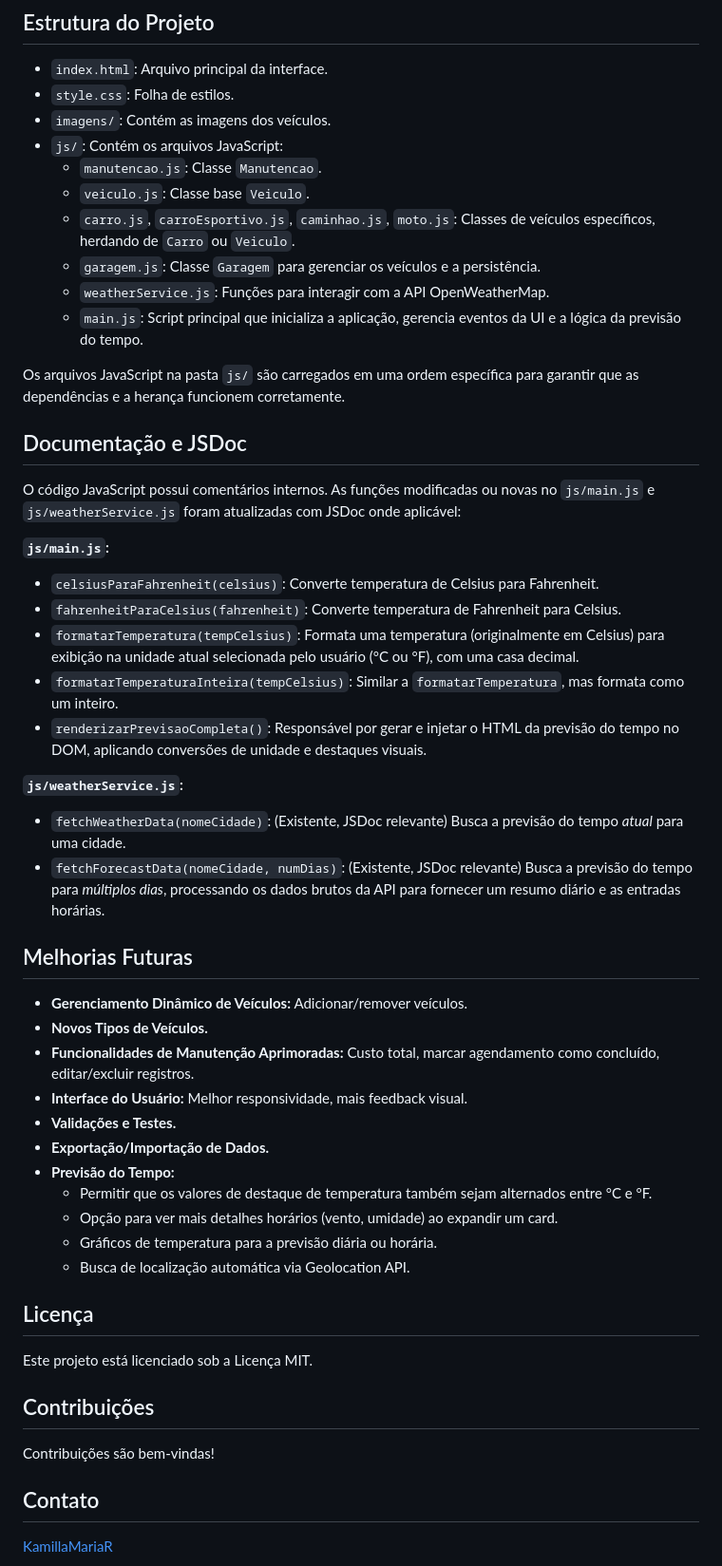
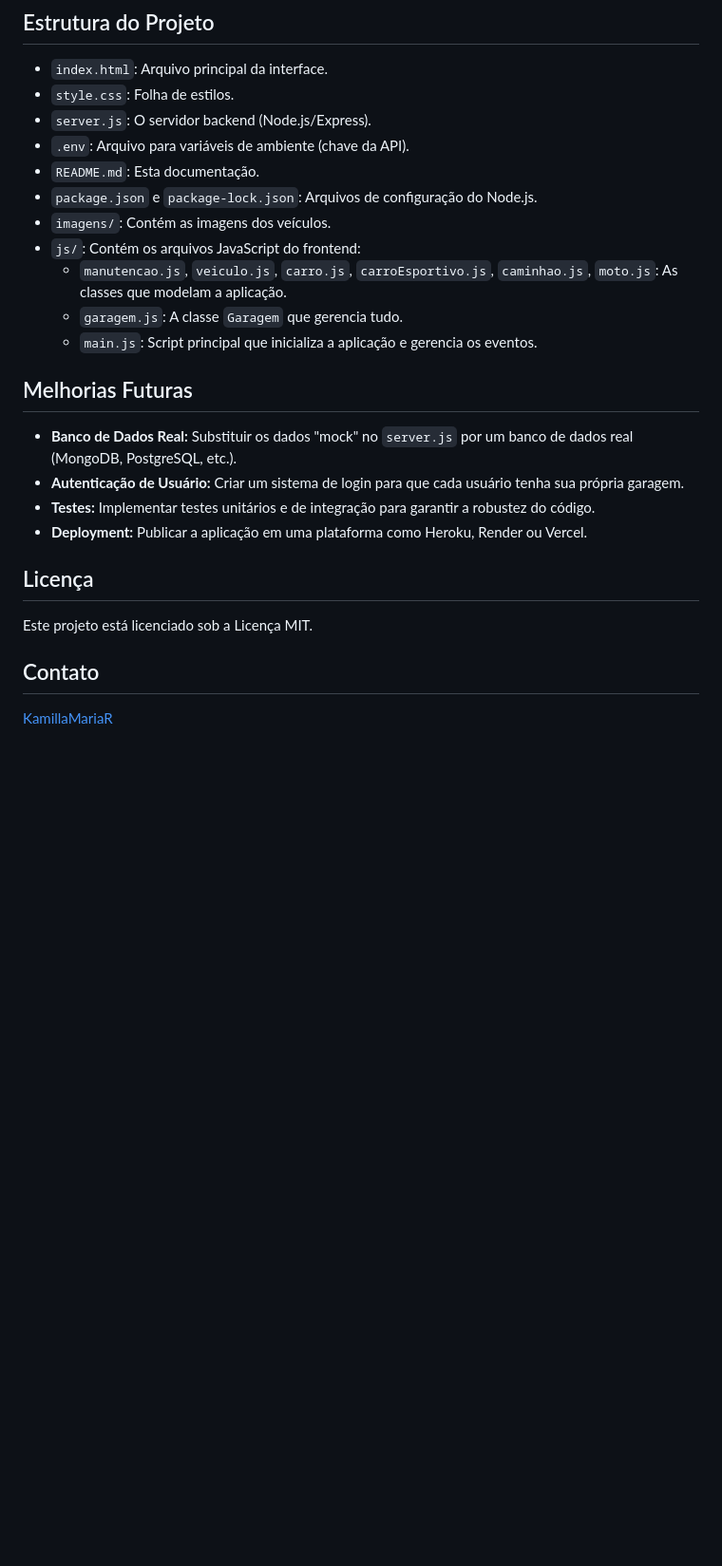
Before and after one commit to KamillaMariaR/Garagem_Interativa, a Markdown page: README.md, the part around one of its changes. Shown at 95% size. Rendered like a GitHub page; blank space fills up the shorter version.

```diff
--- a/README.md
+++ b/README.md
@@ -93,56 +111,27 @@ Se você não tiver uma chave válida da OpenWeatherMap configurada em `js/weath
 
 *   `index.html`: Arquivo principal da interface.
 *   `style.css`: Folha de estilos.
+*   `server.js`: O servidor backend (Node.js/Express).
+*   `.env`: Arquivo para variáveis de ambiente (chave da API).
+*   `README.md`: Esta documentação.
+*   `package.json` e `package-lock.json`: Arquivos de configuração do Node.js.
 *   `imagens/`: Contém as imagens dos veículos.
-*   `js/`: Contém os arquivos JavaScript:
-    *   `manutencao.js`: Classe `Manutencao`.
-    *   `veiculo.js`: Classe base `Veiculo`.
-    *   `carro.js`, `carroEsportivo.js`, `caminhao.js`, `moto.js`: Classes de veículos específicos, herdando de `Carro` ou `Veiculo`.
-    *   `garagem.js`: Classe `Garagem` para gerenciar os veículos e a persistência.
-    *   `weatherService.js`: Funções para interagir com a API OpenWeatherMap.
-    *   `main.js`: Script principal que inicializa a aplicação, gerencia eventos da UI e a lógica da previsão do tempo.
-
-Os arquivos JavaScript na pasta `js/` são carregados em uma ordem específica para garantir que as dependências e a herança funcionem corretamente.
-
-## Documentação e JSDoc
-
-O código JavaScript possui comentários internos. As funções modificadas ou novas no `js/main.js` e `js/weatherService.js` foram atualizadas com JSDoc onde aplicável:
-
-**`js/main.js`:**
-
-*   `celsiusParaFahrenheit(celsius)`: Converte temperatura de Celsius para Fahrenheit.
-*   `fahrenheitParaCelsius(fahrenheit)`: Converte temperatura de Fahrenheit para Celsius.
-*   `formatarTemperatura(tempCelsius)`: Formata uma temperatura (originalmente em Celsius) para exibição na unidade atual selecionada pelo usuário (°C ou °F), com uma casa decimal.
-*   `formatarTemperaturaInteira(tempCelsius)`: Similar a `formatarTemperatura`, mas formata como um inteiro.
-*   `renderizarPrevisaoCompleta()`: Responsável por gerar e injetar o HTML da previsão do tempo no DOM, aplicando conversões de unidade e destaques visuais.
-
-**`js/weatherService.js`:**
-
-*   `fetchWeatherData(nomeCidade)`: (Existente, JSDoc relevante) Busca a previsão do tempo *atual* para uma cidade.
-*   `fetchForecastData(nomeCidade, numDias)`: (Existente, JSDoc relevante) Busca a previsão do tempo para *múltiplos dias*, processando os dados brutos da API para fornecer um resumo diário e as entradas horárias.
+*   `js/`: Contém os arquivos JavaScript do frontend:
+    *   `manutencao.js`, `veiculo.js`, `carro.js`, `carroEsportivo.js`, `caminhao.js`, `moto.js`: As classes que modelam a aplicação.
+    *   `garagem.js`: A classe `Garagem` que gerencia tudo.
+    *   `main.js`: Script principal que inicializa a aplicação e gerencia os eventos.
 
 ## Melhorias Futuras
 
-*   **Gerenciamento Dinâmico de Veículos:** Adicionar/remover veículos.
-*   **Novos Tipos de Veículos.**
-*   **Funcionalidades de Manutenção Aprimoradas:** Custo total, marcar agendamento como concluído, editar/excluir registros.
-*   **Interface do Usuário:** Melhor responsividade, mais feedback visual.
-*   **Validações e Testes.**
-*   **Exportação/Importação de Dados.**
-*   **Previsão do Tempo:**
-    *   Permitir que os valores de destaque de temperatura também sejam alternados entre °C e °F.
-    *   Opção para ver mais detalhes horários (vento, umidade) ao expandir um card.
-    *   Gráficos de temperatura para a previsão diária ou horária.
-    *   Busca de localização automática via Geolocation API.
+*   **Banco de Dados Real:** Substituir os dados "mock" no `server.js` por um banco de dados real (MongoDB, PostgreSQL, etc.).
+*   **Autenticação de Usuário:** Criar um sistema de login para que cada usuário tenha sua própria garagem.
+*   **Testes:** Implementar testes unitários e de integração para garantir a robustez do código.
+*   **Deployment:** Publicar a aplicação em uma plataforma como Heroku, Render ou Vercel.
 
 ## Licença
 
 Este projeto está licenciado sob a Licença MIT.
 
-## Contribuições
-
-Contribuições são bem-vindas!
-
 ## Contato
 
 [KamillaMariaR](https://github.com/KamillaMariaR)
```
Also changed, not shown: other parts of README.md (+78 -60 lines).
